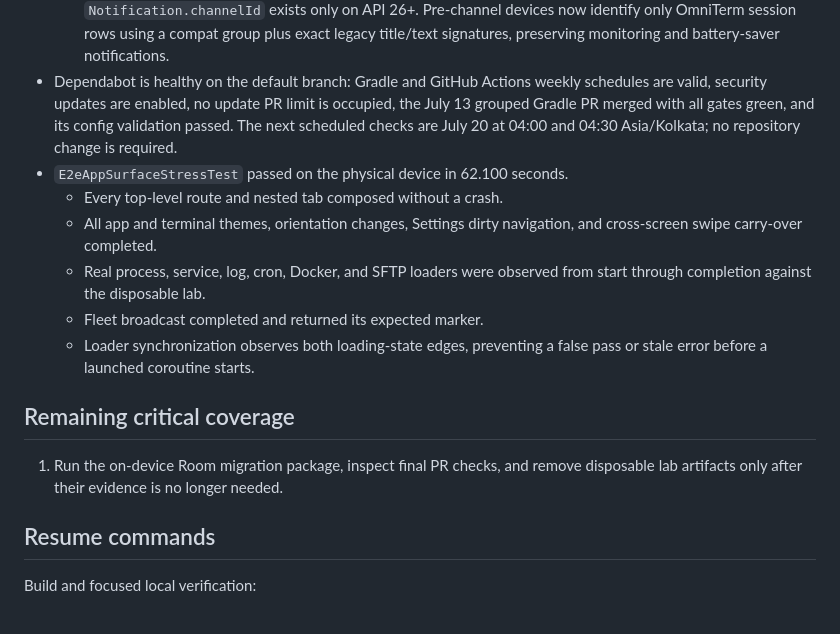
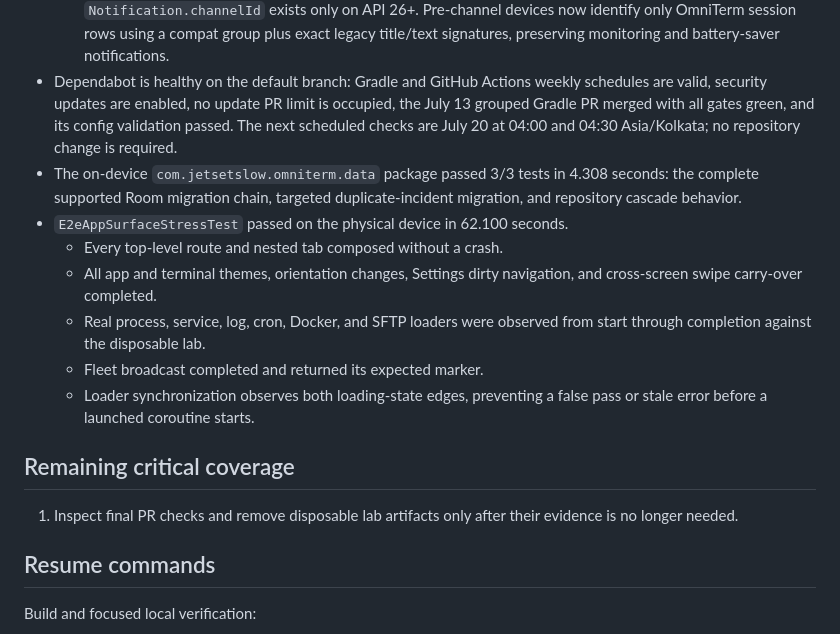
Before and after one commit to jetsetslow-dev/OmniTerm, a Markdown page: docs/E2E_STRESS_TEST_PROGRESS.md, the part around the change. Drawn GitHub-style.

Commit message:
Record final local verification gates

```diff
--- a/docs/E2E_STRESS_TEST_PROGRESS.md
+++ b/docs/E2E_STRESS_TEST_PROGRESS.md
@@ -127,6 +127,7 @@ This is the durable checkpoint for the current physical-device and disposable-la
 - `lintOpenSourceDebug` and `lintPlayStoreDebug` both passed, followed by successful open-source, Play Store, and instrumentation debug APK assemblies in one fixed-point run.
   - The first full lint exposed an API-24/25 crash risk in stale session-notification cleanup: `Notification.channelId` exists only on API 26+. Pre-channel devices now identify only OmniTerm session rows using a compat group plus exact legacy title/text signatures, preserving monitoring and battery-saver notifications.
 - Dependabot is healthy on the default branch: Gradle and GitHub Actions weekly schedules are valid, security updates are enabled, no update PR limit is occupied, the July 13 grouped Gradle PR merged with all gates green, and its config validation passed. The next scheduled checks are July 20 at 04:00 and 04:30 Asia/Kolkata; no repository change is required.
+- The on-device `com.jetsetslow.omniterm.data` package passed 3/3 tests in 4.308 seconds: the complete supported Room migration chain, targeted duplicate-incident migration, and repository cascade behavior.
 - `E2eAppSurfaceStressTest` passed on the physical device in 62.100 seconds.
   - Every top-level route and nested tab composed without a crash.
   - All app and terminal themes, orientation changes, Settings dirty navigation, and cross-screen swipe carry-over completed.
@@ -136,7 +137,7 @@ This is the durable checkpoint for the current physical-device and disposable-la
 
 ## Remaining critical coverage
 
-1. Run the on-device Room migration package, inspect final PR checks, and remove disposable lab artifacts only after their evidence is no longer needed.
+1. Inspect final PR checks and remove disposable lab artifacts only after their evidence is no longer needed.
 
 ## Resume commands
 
```
